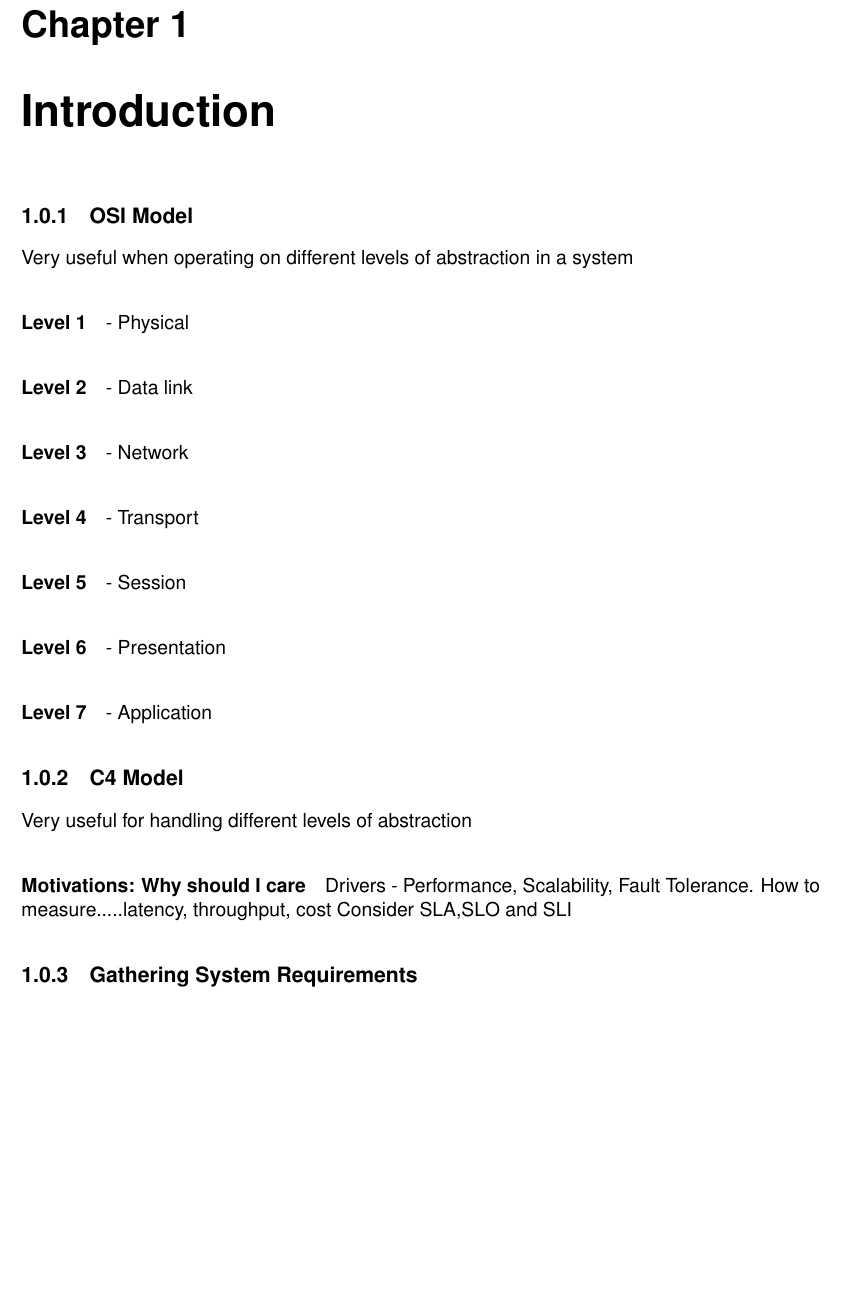
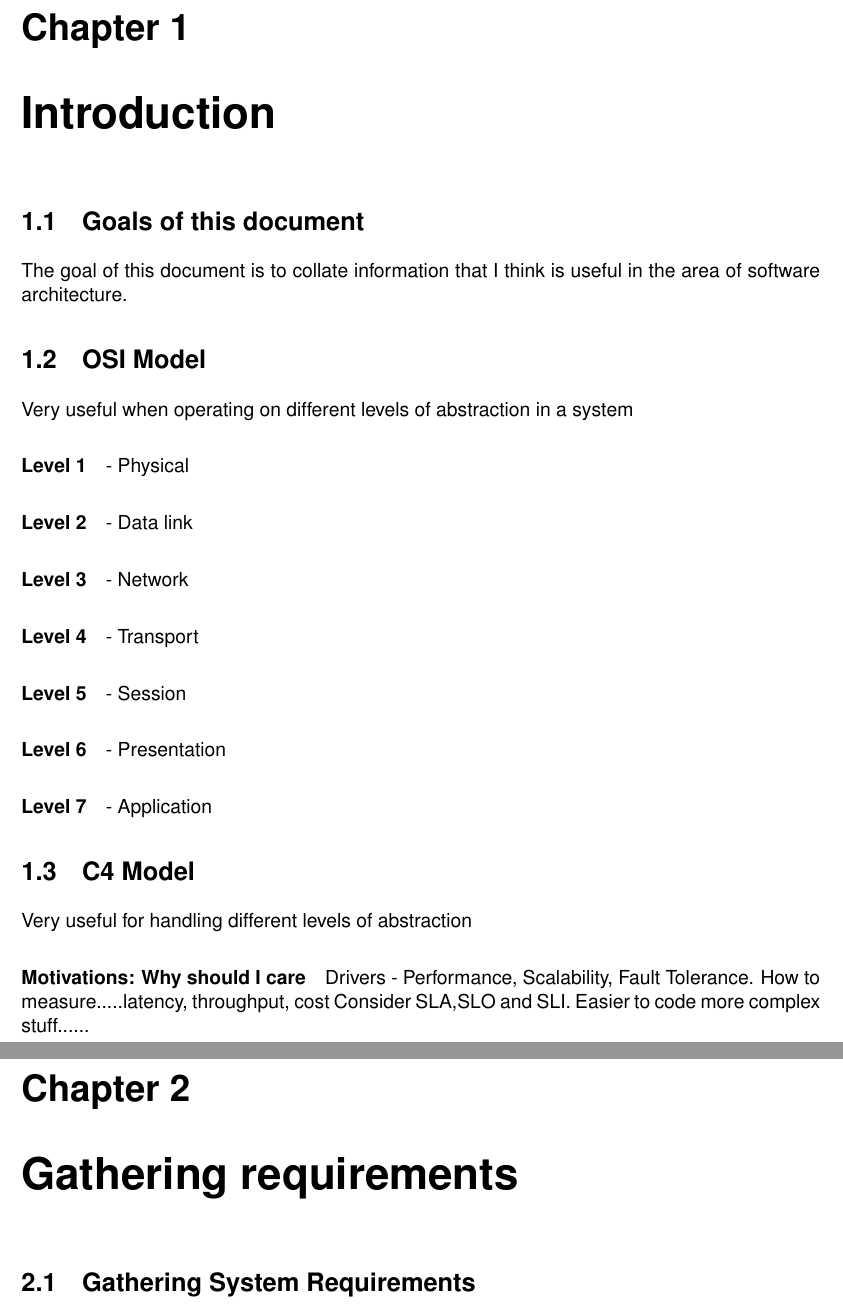
Before and after one commit to marwhals/system-design-notes, a LaTeX book (src/main.tex): part of page 5 of 26 before the commit and two parts of pages 5 and 7 of 28 after it, the two joined at a grey line, cut so that both start at the same text, the shorter picture padded with empty space. Compiled offline with pdfLaTeX.

Commit message:
Refactor structure

```diff
--- a/src/main.tex
+++ b/src/main.tex
@@ -47,7 +47,10 @@
 
     \chapter{Introduction}
 
-    \subsection{OSI Model}
+    \section{Goals of this document}
+    The goal of this document is to collate information that I think is useful in the area of software architecture.
+
+    \section{OSI Model}
     Very useful when operating on different levels of abstraction in a system
 
     \paragraph{Level 1} - Physical
@@ -64,15 +67,17 @@
 
     \paragraph{Level 7} - Application
 
-    \subsection{C4 Model}
+    \section{C4 Model}
     Very useful for handling different levels of abstraction
 
     \paragraph{Motivations: Why should I care}
     Drivers - Performance, Scalability, Fault Tolerance.
     How to measure.....latency, throughput, cost
-    Consider SLA,SLO and SLI
+    Consider SLA,SLO and SLI.
+    Easier to code more complex stuff......
 
-    \subsection{Gathering System Requirements}
+    \chapter{Gathering requirements}
+    \section{Gathering System Requirements}
 
     \paragraph{Requirements} - Description of what we needs to be built.
     Very different when approached from a system level.
```
Also changed, not shown: src/main.tex (2 more changed lines).
